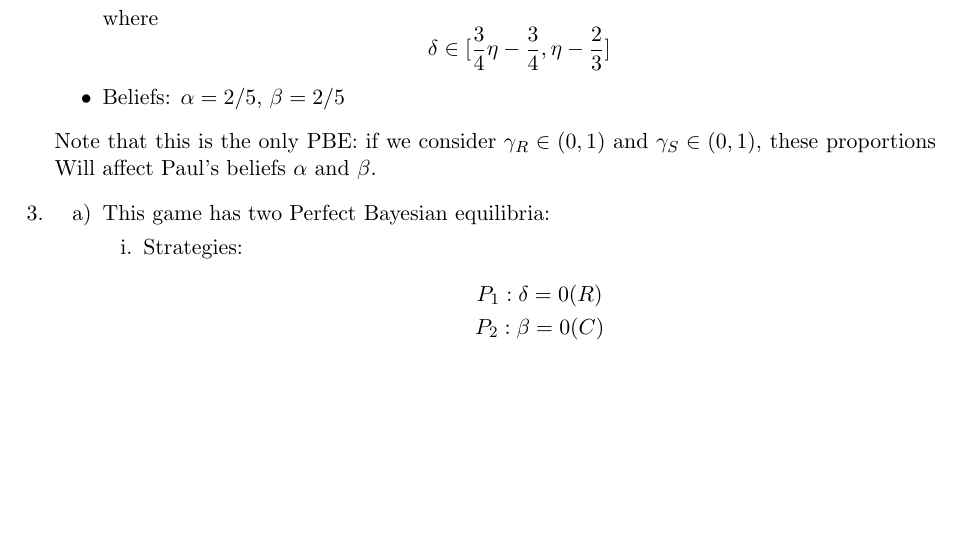
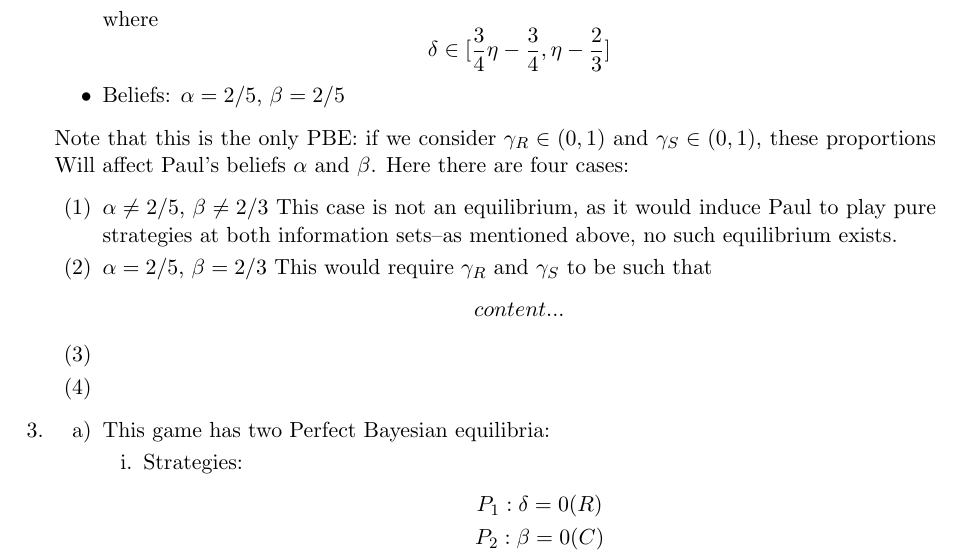
Before and after one commit to nchoffma/game_theory_spring2020a, a LaTeX problem sheet (assignment_writeups/04_assign/hoffman_gt_assign4.tex): part of page 3 of 4, cut so that both start at the same text, the shorter picture padded with empty space. Compiled offline with pdfLaTeX.

Commit message:
corrected question 2

```diff
--- a/assignment_writeups/04_assign/hoffman_gt_assign4.tex
+++ b/assignment_writeups/04_assign/hoffman_gt_assign4.tex
@@ -119,7 +119,16 @@
 		\item Beliefs: $\alpha = 2/5$, $ \beta = 2/5 $
 	\end{itemize}
 
-	Note that this is the only PBE: if we consider $ \gamma_R\in(0,1) $ and $ \gamma_S\in(0,1) $, these proportions Will affect Paul's beliefs $\alpha$ and $\beta$.
+	Note that this is the only PBE: if we consider $ \gamma_R\in(0,1) $ and $ \gamma_S\in(0,1) $, these proportions Will affect Paul's beliefs $\alpha$ and $\beta$. Here there are four cases:
+	\begin{enumerate}[label = (\arabic*)]
+		\item $\alpha\neq 2/5$, $\beta\neq 2/3$ This case is not an equilibrium, as it would induce Paul to play pure strategies at both information sets--as mentioned above, no such equilibrium exists.
+		\item $\alpha = 2/5$, $\beta = 2/3$ This would require $\gamma_R$ and $\gamma_S$ to be such that
+		\begin{align*}
+		content...
+		\end{align*}
+		\item
+		\item
+	\end{enumerate}
 
 	\item \begin{enumerate}
 		\item This game has two Perfect Bayesian equilibria:
```
